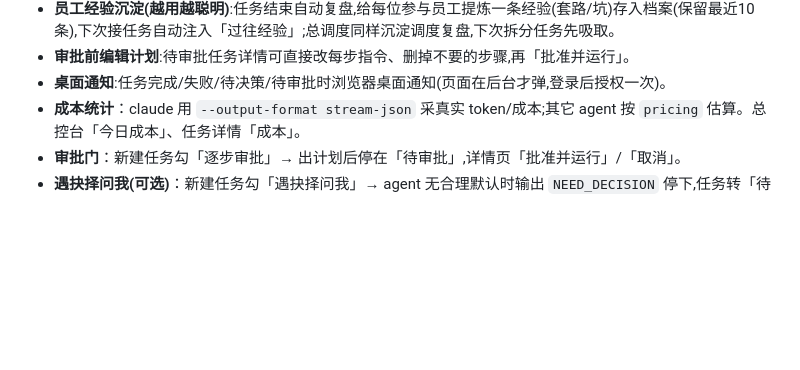
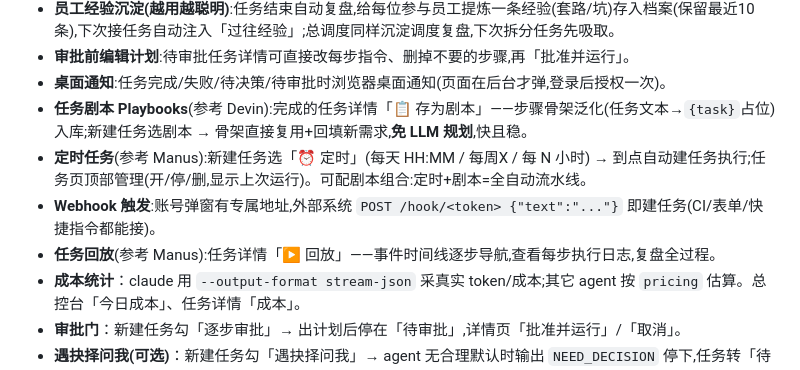
Before and after one commit to caowenkai1121-dotcom/orch, a Markdown page: orch/README.md, the part around the change. Rendered like a GitHub page; blank space fills up the shorter version.

Commit message:
docs: README 剧本/定时/Webhook/回放

```diff
--- a/orch/README.md
+++ b/orch/README.md
@@ -38,6 +38,10 @@ npm start              # 起 http://localhost:3000
 - **员工经验沉淀(越用越聪明)**:任务结束自动复盘,给每位参与员工提炼一条经验(套路/坑)存入档案(保留最近10条),下次接任务自动注入「过往经验」;总调度同样沉淀调度复盘,下次拆分任务先吸取。
 - **审批前编辑计划**:待审批任务详情可直接改每步指令、删掉不要的步骤,再「批准并运行」。
 - **桌面通知**:任务完成/失败/待决策/待审批时浏览器桌面通知(页面在后台才弹,登录后授权一次)。
+- **任务剧本 Playbooks**(参考 Devin):完成的任务详情「📋 存为剧本」——步骤骨架泛化(任务文本→`{task}`占位)入库;新建任务选剧本 → 骨架直接复用+回填新需求,**免 LLM 规划**,快且稳。
+- **定时任务**(参考 Manus):新建任务选「⏰ 定时」(每天 HH:MM / 每周X / 每 N 小时) → 到点自动建任务执行;任务页顶部管理(开/停/删,显示上次运行)。可配剧本组合:定时+剧本=全自动流水线。
+- **Webhook 触发**:账号弹窗有专属地址,外部系统 `POST /hook/<token> {"text":"..."}` 即建任务(CI/表单/快捷指令都能接)。
+- **任务回放**(参考 Manus):任务详情「▶ 回放」——事件时间线逐步导航,查看每步执行日志,复盘全过程。
 - **成本统计**：claude 用 `--output-format stream-json` 采真实 token/成本;其它 agent 按 `pricing` 估算。总控台「今日成本」、任务详情「成本」。
 - **审批门**：新建任务勾「逐步审批」→ 出计划后停在「待审批」,详情页「批准并运行」/「取消」。
 - **遇抉择问我(可选)**：新建任务勾「遇抉择问我」→ agent 无合理默认时输出 `NEED_DECISION` 停下,任务转「待输入」,详情页显示问题+输入框;答复后从该步续跑(已完成步跳过)。不勾则默认自主决定不反问。
```
